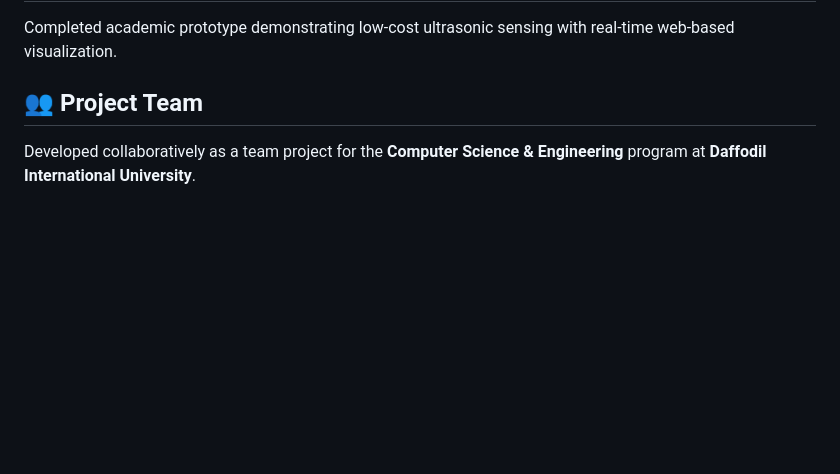
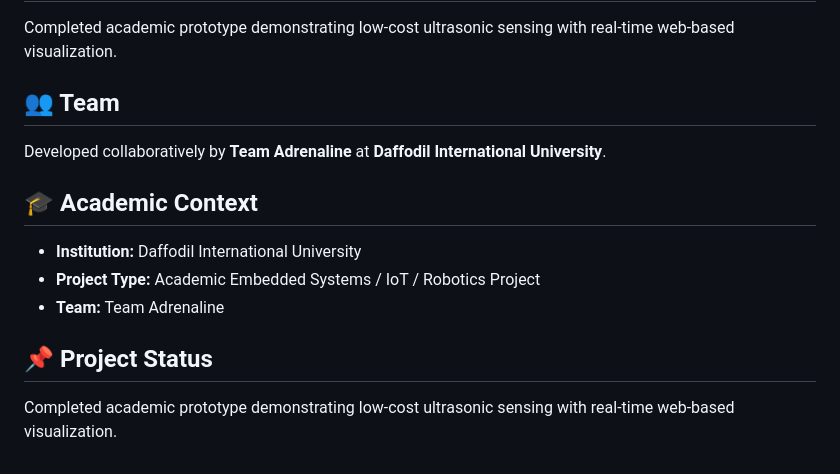
Before and after one commit to Fazle240102/SENTRY-1, a Markdown page: README.md, the part around the change. Drawn GitHub-style; blank space fills up the shorter version.

Commit message:
Align team information with N-Body Robotics project

```diff
--- a/README.md
+++ b/README.md
@@ -190,6 +190,16 @@ The system is designed to validate:
 
 Completed academic prototype demonstrating low-cost ultrasonic sensing with real-time web-based visualization.
 
-## 👥 Project Team
+## 👥 Team
 
-Developed collaboratively as a team project for the **Computer Science & Engineering** program at **Daffodil International University**.
+Developed collaboratively by **Team Adrenaline** at **Daffodil International University**.
+
+## 🎓 Academic Context
+
+- **Institution:** Daffodil International University
+- **Project Type:** Academic Embedded Systems / IoT / Robotics Project
+- **Team:** Team Adrenaline
+
+## 📌 Project Status
+
+Completed academic prototype demonstrating low-cost ultrasonic sensing with real-time web-based visualization.
```
